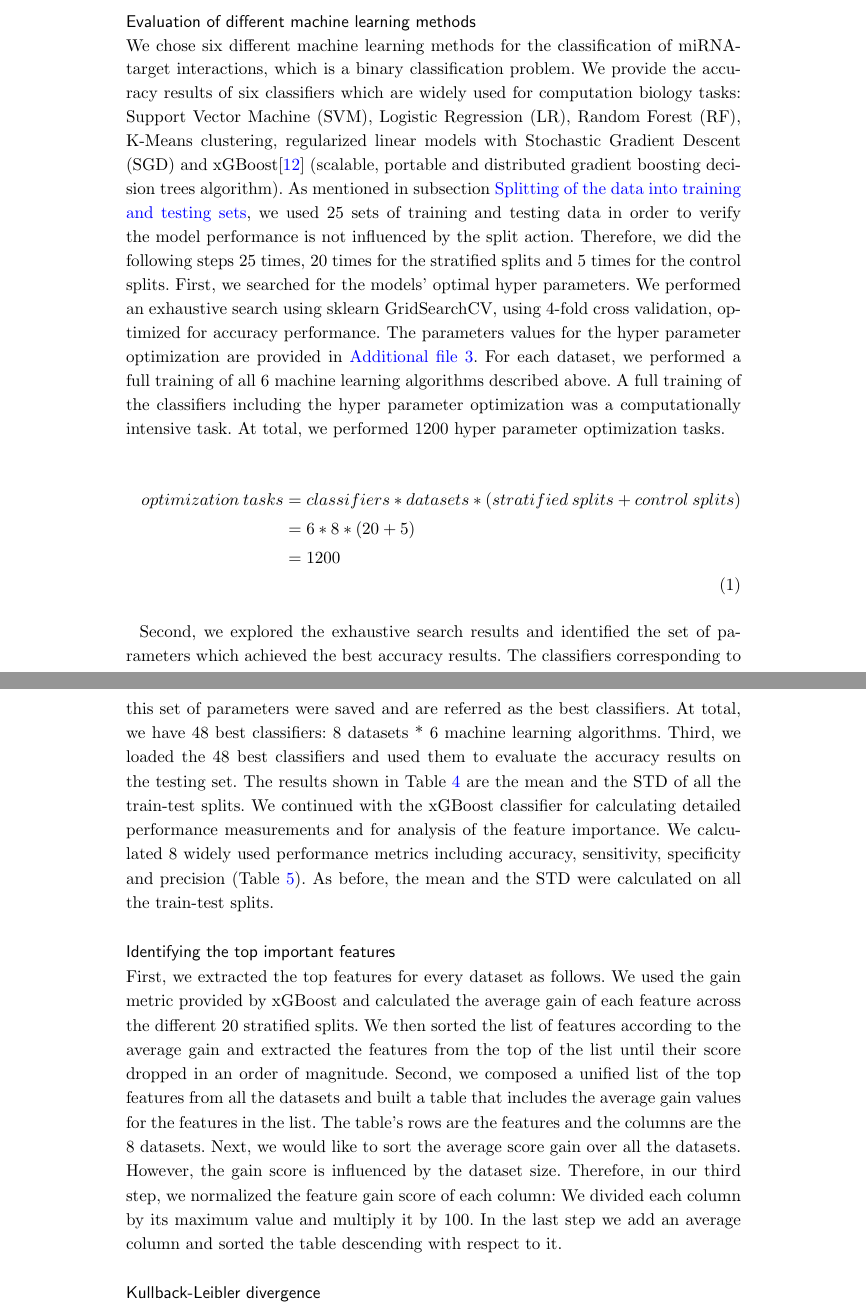
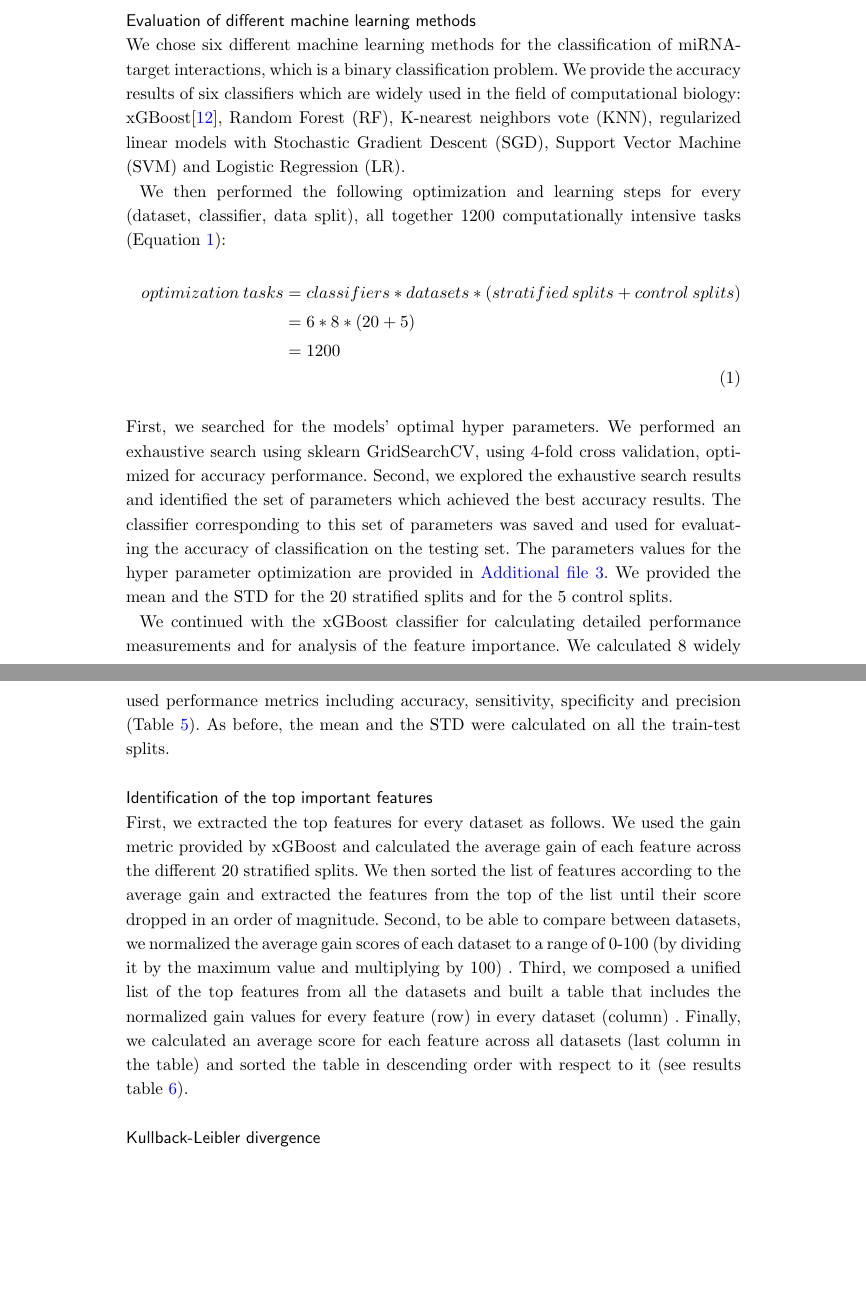
Before and after one commit to gbenor/TPVOD, a LaTeX document (TPOVD - GenomeBiology/bmc_article.tex): two parts of pages 20 and 21 of 23, joined at a grey line, cut so that both start at the same text, the shorter picture padded with empty space. Compiled offline with pdfLaTeX.

Commit message:
fix Isnana's comments

```diff
--- a/TPOVD - GenomeBiology/bmc_article.tex
+++ b/TPOVD - GenomeBiology/bmc_article.tex
@@ -1049,11 +1049,11 @@ In addition, for each dataset, we generated five control sets by a fully random
 % \todo{add this file}.
 
 \subsection*{Evaluation of different machine learning methods} \label{method_ml_methods}
-We chose six different machine learning methods for the classification of miRNA-target interactions, which is a binary classification problem. We provide the accuracy results of six classifiers which are widely used for computation biology tasks: Support Vector Machine (SVM), Logistic Regression (LR), Random Forest (RF), K-Means clustering, regularized linear models with Stochastic Gradient Descent (SGD) and xGBoost\cite{xgboost} (scalable, portable and distributed gradient boosting decision trees algorithm).
+We chose six different machine learning methods for the classification of miRNA-target interactions, which is a binary classification problem. We provide the accuracy results of six classifiers which are widely used in the field of computational biology: xGBoost\cite{xgboost}, Random Forest (RF), K-nearest neighbors vote (KNN), regularized linear models with Stochastic Gradient Descent (SGD), Support Vector Machine (SVM) and Logistic Regression (LR).
+% and xGBoost\cite{xgboost} (scalable, portable and distributed gradient boosting decision trees algorithm).
 % For the sixth classifier, we choose xGBoost\cite{xgboost} classifier which will be described latter.
-As mentioned in subsection \nameref{method:split}, we used 25 sets of training and testing data in order to verify the model performance is not influenced by the split action. Therefore, we did the following steps 25 times, 20 times for the stratified splits and 5 times for the control splits.
-First, we searched for the models' optimal hyper parameters. We performed an exhaustive search using sklearn GridSearchCV, using 4-fold cross validation, optimized for accuracy performance.  The parameters values for the hyper parameter optimization are provided in \nameref{add:hyperoptparams}. For each dataset, we performed a full training of all 6 machine learning algorithms described above. A full training of the classifiers including the hyper parameter optimization was a computationally intensive task. At total, we performed 1200 hyper parameter optimization tasks.
 
+We then performed the following optimization and learning steps for every (dataset, classifier, data split), all together 1200 computationally intensive tasks (Equation \ref{eq1}):
 \begin{equation} \label{eq1}
 \begin{split}
 optimization \: tasks & = #classifiers * #datasets * \left (stratified\: splits + control\: splits \right ) \\
@@ -1061,17 +1061,36 @@ optimization \: tasks & = #classifiers * #datasets * \left (stratified\: splits
  & = 1200
 \end{split}
 \end{equation}
+First, we searched for the models' optimal hyper parameters. We performed an exhaustive search using sklearn GridSearchCV, using 4-fold cross validation, optimized for accuracy performance. Second, we explored the exhaustive search results and identified the set of parameters which achieved the best accuracy results. The classifier corresponding to this set of parameters was saved and used for evaluating the accuracy of classification on the testing set. The parameters values for the hyper parameter optimization are provided in \nameref{add:hyperoptparams}. We provided the mean and the STD for the 20 stratified splits and for the 5 control splits.
 
-Second, we explored the exhaustive search results and identified the set of parameters which achieved the best accuracy results. The classifiers corresponding to this set of parameters were saved and are referred as the best classifiers. At total, we have 48 best classifiers: 8 datasets * 6 machine learning algorithms.
-Third, we loaded the 48 best classifiers and used them to evaluate the accuracy results on the testing set. The results shown in Table \ref{tab:self_summary} are the mean and the STD of all the train-test splits.
+% XXX - these results are not all train splits but just the stratified and the control results are somewhere else - fix accordingly From here you can continue straight to the XGBoost
+
+% As mentioned in subsection \nameref{method:split}, we used 25 sets of training and testing data in order to verify the model performance is not influenced by the split action. Therefore, we did the following steps 25 times, 20 times for the stratified splits and 5 times for the control splits.
+% First, we searched for the models' optimal hyper parameters. We performed an exhaustive search using sklearn GridSearchCV, using 4-fold cross validation, optimized for accuracy performance.  The parameters values for the hyper parameter optimization are provided in \nameref{add:hyperoptparams}. For each dataset, we performed a full training of all 6 machine learning algorithms described above. A full training of the classifiers including the hyper parameter optimization was a computationally intensive task. At total, we performed 1200 hyper parameter optimization tasks.
+
+% \begin{equation} \label{eq1}
+% \begin{split}
+% optimization \: tasks & = #classifiers * #datasets * \left (stratified\: splits + control\: splits \right ) \\
+%  & = 6*8*( 20 + 5 ) \\
+%  & = 1200
+% \end{split}
+% \end{equation}
+
+% Second, we explored the exhaustive search results and identified the set of parameters which achieved the best accuracy results. The classifiers corresponding to this set of parameters were saved and are referred as the best classifiers. At total, we have 48 best classifiers: 8 datasets * 6 machine learning algorithms.
+% Third, we loaded the 48 best classifiers and used them to evaluate the accuracy results on the testing set. The results shown in Table \ref{tab:self_summary} are the mean and the STD of all the train-test splits.
+
+
 We continued with the xGBoost classifier for calculating detailed performance measurements and for analysis of the feature importance. We calculated 8 widely used performance metrics including accuracy, sensitivity, specificity and precision (Table \ref{tab:measurementinfo}). As before, the mean and the STD were calculated on all the train-test splits.
 
 % The xGBoost classifier provides a scalable, portable and distributed gradient boosting decision trees algorithm. We selected the xGBoost best classifiers to calculate 8 widely used performance metrics including accuracy, sensitivity, specificity and precision (Table \ref{tab:measurementinfo}). The mean and the std of these metrics were calculated on the stratified testing sets using sklearn functions.
 
 
-\subsection*{Identifying the top important features}
+\subsection*{Identification of the top important features}
 First, we extracted the top features for every dataset as follows. We used the gain metric provided by xGBoost and calculated the average gain of each feature across the different 20 stratified splits. We then sorted the list of features according to the average gain and extracted the features from the top of the list until their score dropped in an order of magnitude.
-Second, we composed a unified list of the top features from all the datasets and built a table that includes the average gain values for the features in the list. The table's rows are the features and the columns are the 8 datasets. Next, we would like to sort the average score gain over all the datasets. However, the gain score is influenced by the dataset size. Therefore, in our third step, we normalized the feature gain score of each column: We divided each column by its maximum value and multiply it by 100. In the last step we add an average column and sorted the table descending with respect to it.
+Second, to be able to compare between datasets, we normalized the average gain scores of each dataset to a range of 0-100 (by dividing it by the maximum value and multiplying by 100) .
+Third, we composed a unified list of the top features from all the datasets and built a table that includes the normalized gain values for every feature (row) in every dataset (column) . Finally, we calculated an average score for each feature across all datasets (last column in the table) and sorted the table in descending order with respect to it (see results table \ref{tab:feature_importance}).
+
+% Second, we composed a unified list of the top features from all the datasets and built a table that includes the average gain values for the features in the list. The table's rows are the features and the columns are the 8 datasets. Next, we would like to sort the average score gain over all the datasets. However, the gain score is influenced by the dataset size. Therefore, in our third step, we normalized the feature gain score of each column: We divided each column by its maximum value and multiply it by 100. In the last step we add an average column and sorted the table descending with respect to it.
 
 
 % We analyzed the average gain values and found that there is a small group of dominated features. The group of dominated is unique for each dataset, therefore, we added all the feature from all the groups into a unified group of features. Then, we built a table of the gain values from all datasets for the features in the unified group. The table enabled us to perform depth analysis of the top features across datasets.
```
Also changed, not shown: TPOVD - GenomeBiology/bmc_article.tex (10 more changed lines).
